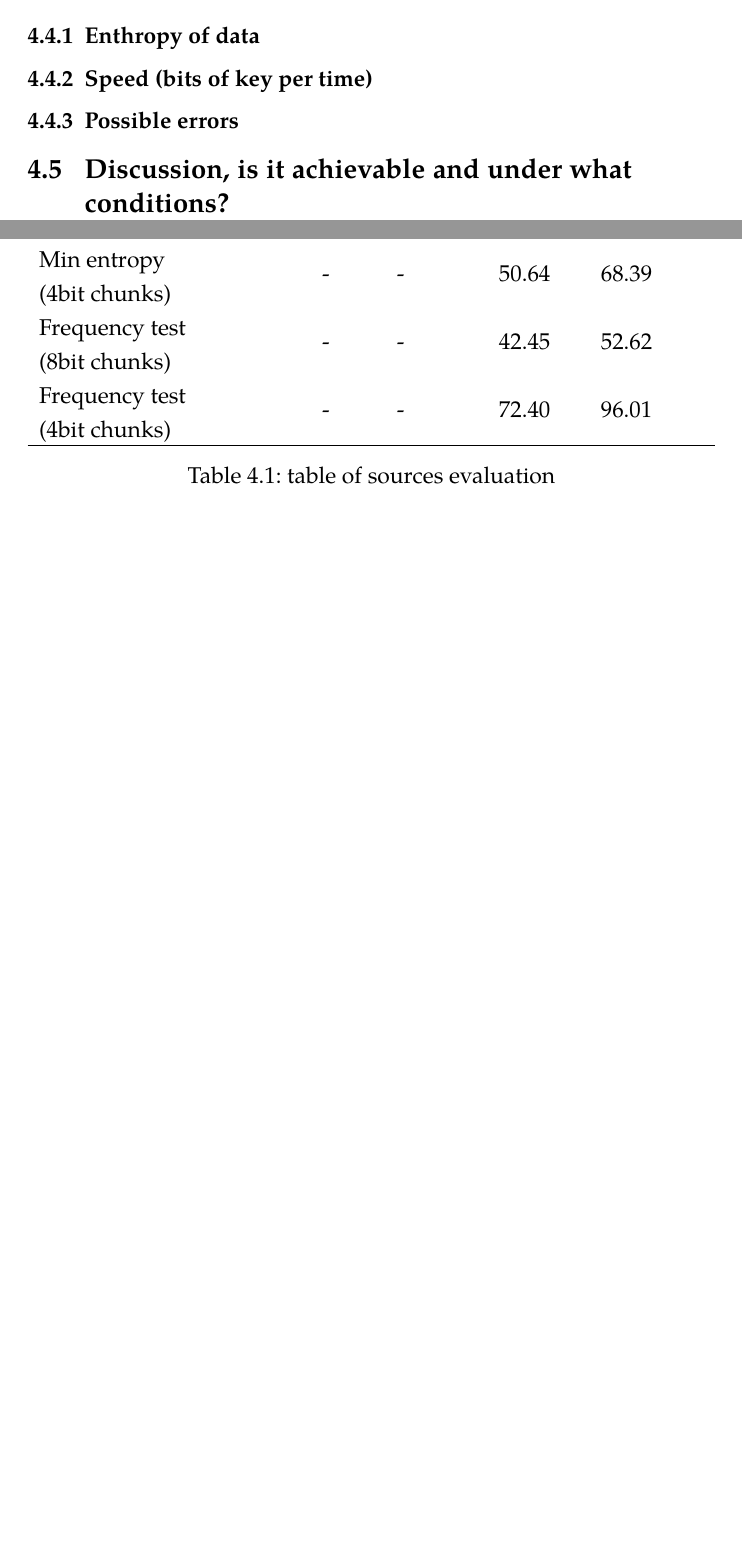
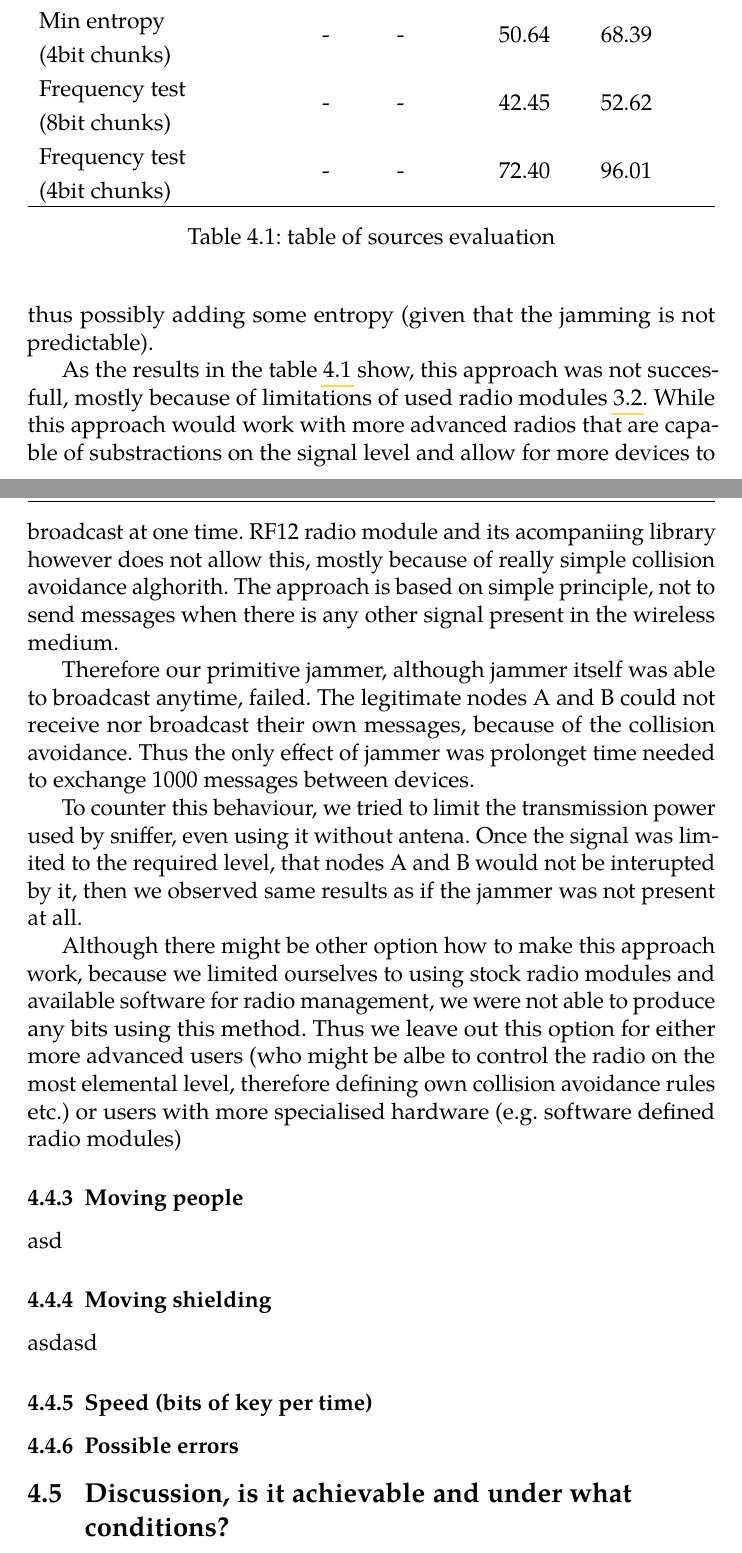
Before and after one commit to LukeMcNemee/thesis2, a LaTeX thesis (text/thesis.tex): two parts of pages 22 and 23 of 37 before the commit and two parts of pages 24 and 25 of 39 after it, joined at a grey line, cut at the place of the change, the shorter picture padded with empty space. The pictures show the PDF file text/thesis.pdf that the author committed with the source.

Commit message:
jammer results

```diff
--- a/text/thesis.tex
+++ b/text/thesis.tex
@@ -334,5 +340,25 @@ TODO nodes placement with map in appendix, central server placement
 
-    \subsection{Enthropy of data}
+  Since there are no bits produced, there is no point in measuring the enthropy of the output. This result can be considered as the pitfall of static networks, without any moving parts or changes in the environment, there is not enough entropy in the radio channel as such, that could be used to extract entropy, because there is none. Of course, the greater the area such network covers, disturbances are more probable, but we have to be avare of this problem and be prepared to indentify such enviroment. The main reason being any bits generated in such environment should not be used \cite{Jana2009Rssi}.
+
+  \subsection{Jammer}\label{src:jammer}
+  Friendly jamming can be used as a possible remedy to the problem of static network \ref{subsec:jammer}, creating artificial noise in the network and thus possibly adding some entropy (given that the jamming is not predictable).
+
+  As the results in the table \ref{tab:sources} show, this approach was not succesfull, mostly because of limitations of used radio modules \ref{par:radio}. While this approach would work with more advanced radios that are capable of substractions on the signal level and allow for more devices to broadcast at one time. RF12 radio module and its acompaniing library however does not allow this, mostly because of really simple collision avoidance alghorith. The approach is based on simple principle, not to send messages when there is any other signal present in the wireless medium.
+
+  Therefore our primitive jammer, although jammer itself was able to broadcast anytime, failed. The legitimate nodes A and B could not receive nor broadcast their own messages, because of the collision avoidance. Thus the only effect of jammer was prolonget time needed to exchange 1000 messages between devices.
+
+  To counter this behaviour, we tried to limit the transmission power used by sniffer, even using it without antena. Once the signal was limited to the required level, that nodes A and B would not be interupted by it, then we observed same results as if the jammer was not present at all.
+
+  Although there might be other option how to make this approach work, because we limited ourselves to using stock radio modules and available software for radio management, we were not able to produce any bits using this method.
+  Thus we leave out this option for either more advanced users (who might be albe to control the radio on the most elemental level, therefore defining own collision avoidance rules etc.) or users with more specialised hardware (e.g. software defined radio modules) %CITE
+
+  \subsection{Moving people}\label{src:people}
+
+  asd
+  \subsection{Moving shielding}\label{src:shield}
+asdasd
+
+
     \subsection{Speed (bits of key per time)}
     \subsection{Possible errors}
   \section{Discussion, is it achievable and under what conditions?}
```
Also changed, not shown: text/thesis.pdf, text/thesis.tex (14 more changed lines).
